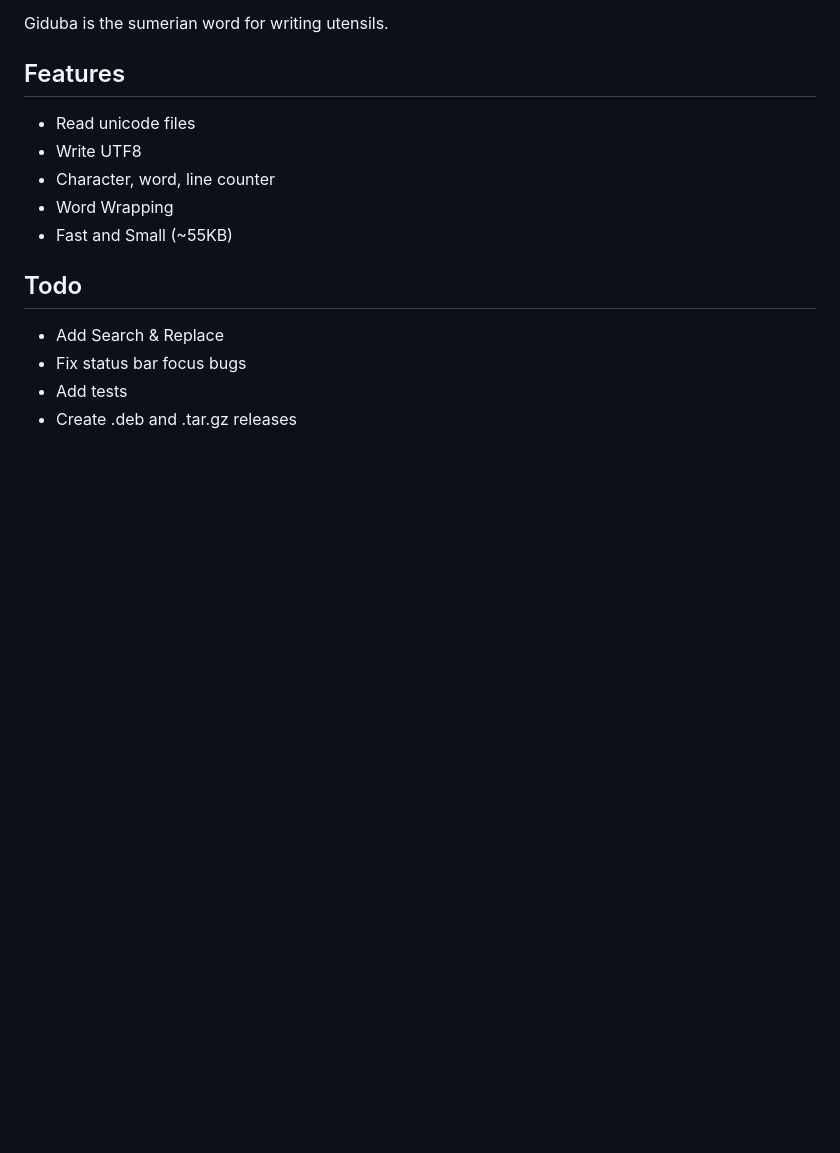
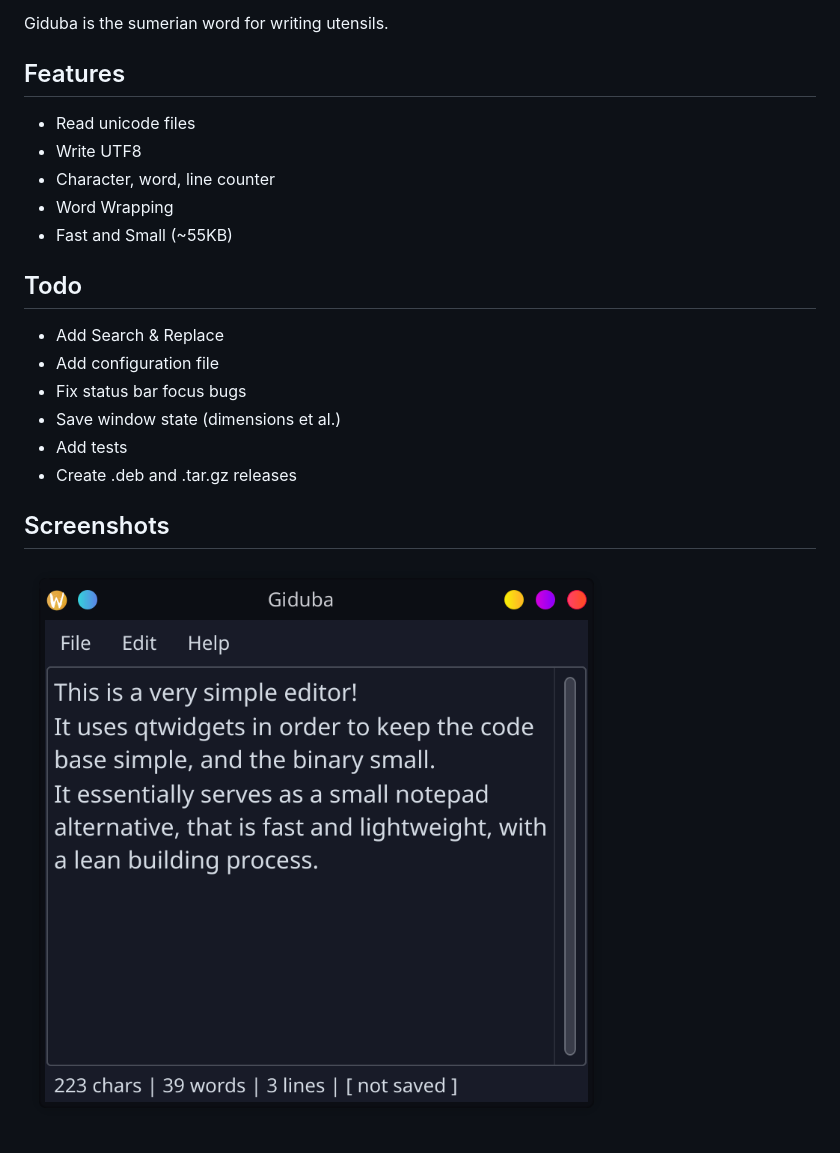
Before and after one commit to ncravino/giduba, a Markdown page: README.md, the part around the change. GitHub-like rendering; pictures changed too: images/screenshot.png (added); blank space fills up the shorter version.

Commit message:
Update Readme, add screenshot

```diff
--- a/README.md
+++ b/README.md
@@ -18,10 +18,15 @@ Giduba is the sumerian word for writing utensils.
 - Word Wrapping
 - Fast and Small (~55KB)
 
-
 ## Todo
 
 - Add Search & Replace
+- Add configuration file
 - Fix status bar focus bugs
+- Save window state (dimensions et al.)
 - Add tests
 - Create .deb and .tar.gz releases
+
+## Screenshots
+
+![A screen shot of giduba in kde plasma](./images/screenshot.png)
```
